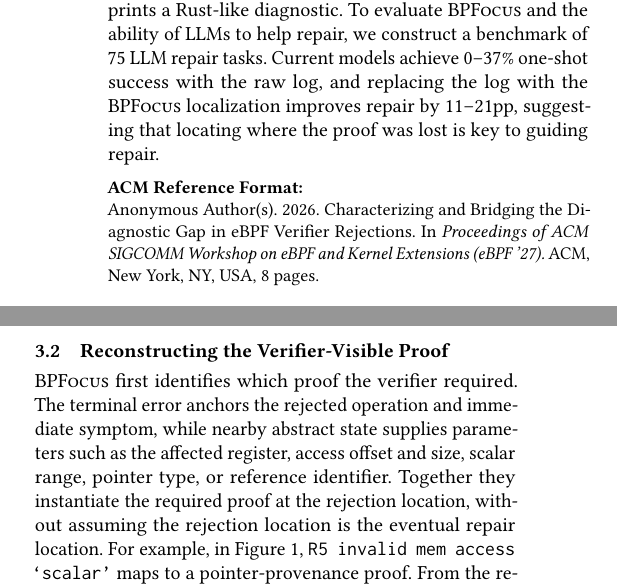
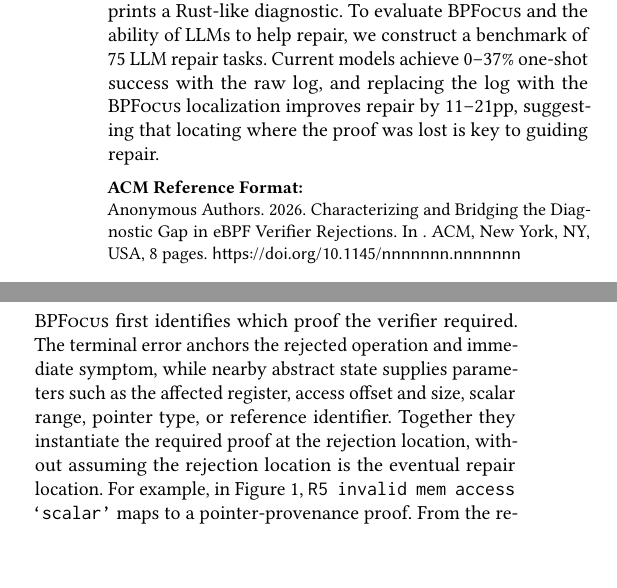
Before and after one commit to yunwei37/ebpf27-bpfix, a LaTeX paper (main.tex): two parts of the columns of pages 1 and 3 of 8, joined at a grey line, cut so that both start at the same text, the shorter picture padded with empty space. Compiled offline with pdfLaTeX.

Commit message:
Remove anonymous option from document class and comment out copyright settings in main.tex

```diff
--- a/main.tex
+++ b/main.tex
@@ -45,7 +45,8 @@
 %%
 %%
 % \documentclass[sigconf]{acmart}
-\documentclass[sigplan,10pt,anonymous]{acmart}
+\documentclass[sigplan,10pt]{acmart}
+% \documentclass[sigplan,10pt,anonymous]{acmart}
 \usepackage{xcolor}
 \usepackage{tcolorbox}
 
@@ -77,6 +75,9 @@
-\acmDOI{}
-\acmConference[eBPF '27]{ACM SIGCOMM Workshop on eBPF and Kernel Extensions}{2027}{TBD}
-\acmISBN{}
+% \setcopyright{none}
+% \copyrightyear{2026}
+% \acmYear{2026}
+% \acmDOI{}
+% \acmConference[eBPF '27]{ACM SIGCOMM Workshop on eBPF and Kernel Extensions}{2027}{TBD}
+% \acmISBN{}
 
 %%
 %% Submission ID.
```
Also changed, not shown: main.tex (3 more changed lines).
